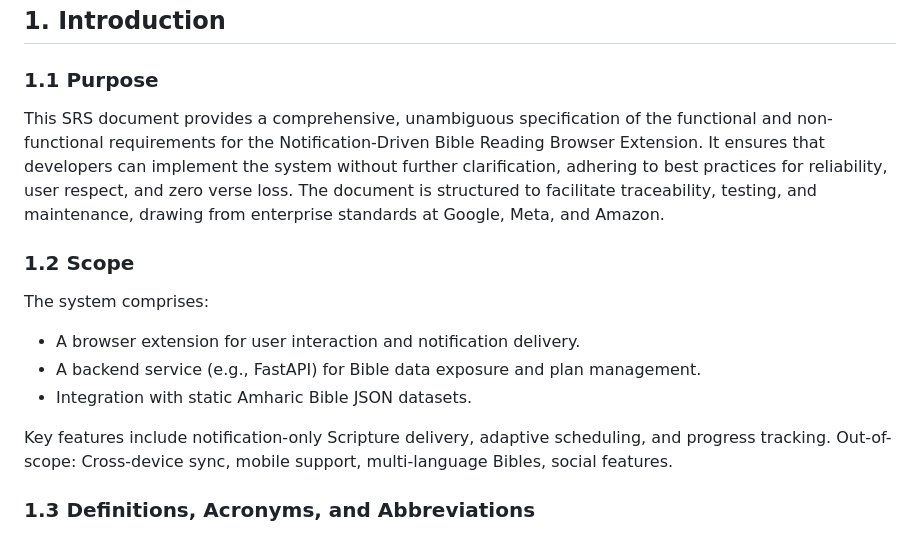
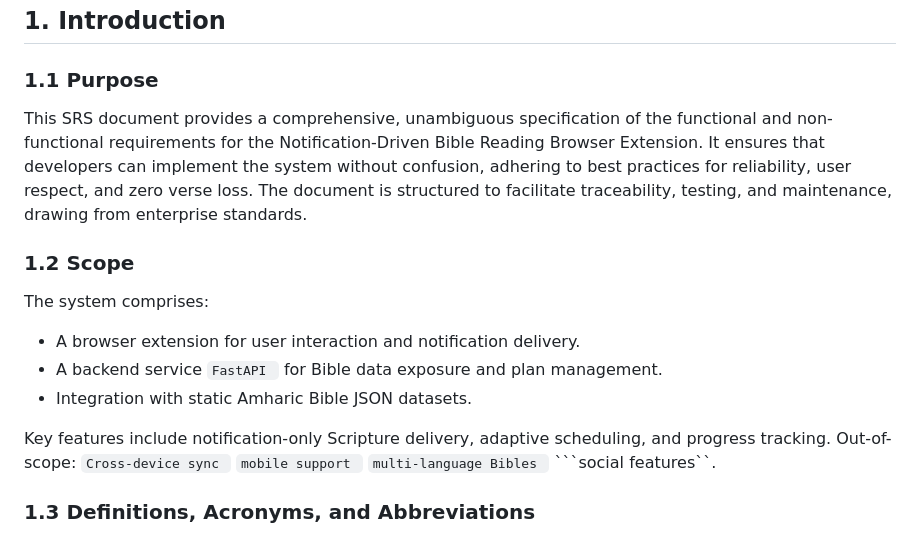
Before and after one commit to dagiteferi/read-Bible-from-browser-extension, a Markdown page: Discriptions/Srs.md, the part around the change. Drawn GitHub-style.

Commit message:
edit contents

````diff
--- a/Discriptions/Srs.md
+++ b/Discriptions/Srs.md
@@ -69,15 +69,14 @@
 ## 1. Introduction
 
 ### 1.1 Purpose
-This SRS document provides a comprehensive, unambiguous specification of the functional and non-functional requirements for the Notification-Driven Bible Reading Browser Extension. It ensures that developers can implement the system without further clarification, adhering to best practices for reliability, user respect, and zero verse loss. The document is structured to facilitate traceability, testing, and maintenance, drawing from enterprise standards at Google, Meta, and Amazon.
-
+This SRS document provides a comprehensive, unambiguous specification of the functional and non-functional requirements for the Notification-Driven Bible Reading Browser Extension. It ensures that developers can implement the system without confusion, adhering to best practices for reliability, user respect, and zero verse loss. The document is structured to facilitate traceability, testing, and maintenance, drawing from enterprise standards.
 ### 1.2 Scope
 The system comprises:
 - A browser extension for user interaction and notification delivery.
-- A backend service (e.g., FastAPI) for Bible data exposure and plan management.
+- A backend service ```FastAPI ``` for Bible data exposure and plan management.
 - Integration with static Amharic Bible JSON datasets.
 
-Key features include notification-only Scripture delivery, adaptive scheduling, and progress tracking. Out-of-scope: Cross-device sync, mobile support, multi-language Bibles, social features.
+Key features include notification-only Scripture delivery, adaptive scheduling, and progress tracking. Out-of-scope: ```Cross-device sync ``` ```mobile support ``` ```multi-language Bibles ``` ```social features``.
 
 ### 1.3 Definitions, Acronyms, and Abbreviations
 - **Verse**: A single unit of Bible text from the JSON dataset.
````
